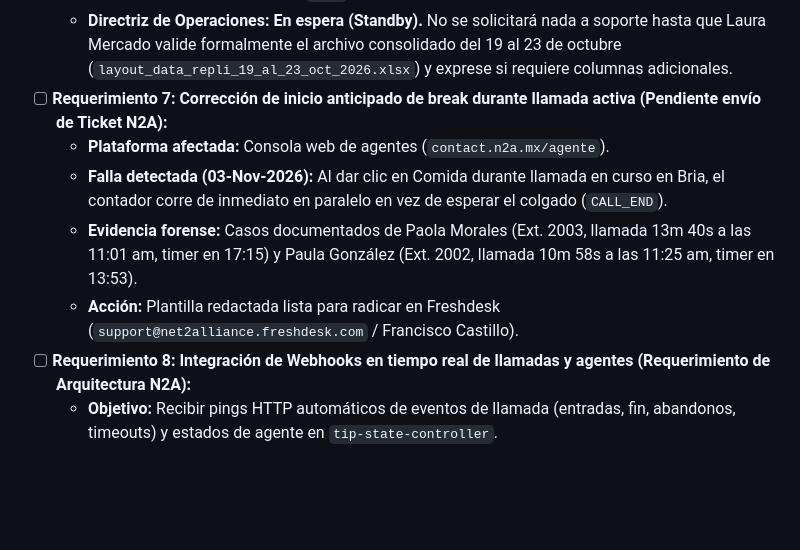
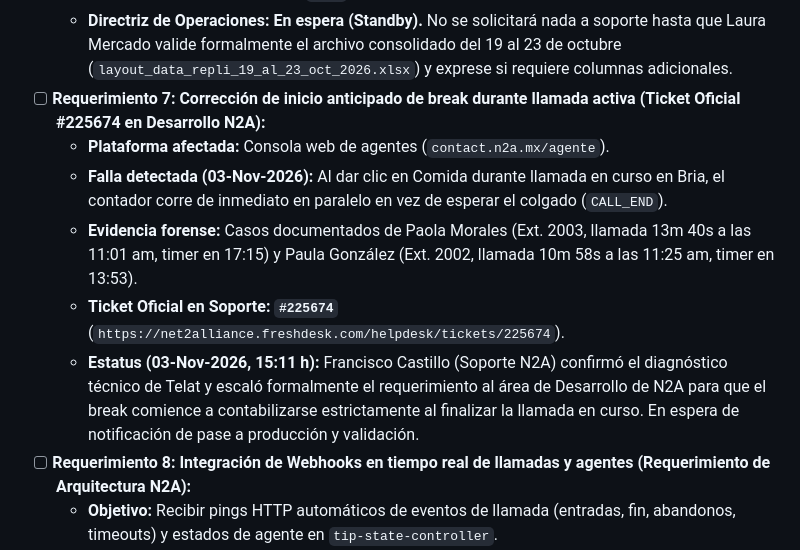
Before and after one commit to morocog/tip-direccion, a Markdown page: docs/PENDIENTES.md, the part around the change. Rendered like a GitHub page; blank space fills up the shorter version.

Commit message:
docs(tip): actualizar requerimiento 7 con ticket oficial n2a #225674 en desarrollo

```diff
--- a/docs/PENDIENTES.md
+++ b/docs/PENDIENTES.md
@@ -103,11 +103,12 @@ Este documento mantiene el estado de verificación, roadmap, acuerdos y deuda t
 - [ ] **Requerimiento 6: Campos adicionales en CDR para homologación de layout (En Standby):**
   - **Contexto:** Campos necesarios para alimentar automáticamente las columnas del layout de Laura Mercado (Timestamp de entrada real `Fecha_Inicio`, estatus `Fuera de Horario` en troncal, etiquetado de abandono corto `< 5s`, y volumen de entrada en menú IVR).
   - **Directriz de Operaciones:** **En espera (Standby).** No se solicitará nada a soporte hasta que Laura Mercado valide formalmente el archivo consolidado del 19 al 23 de octubre (`layout_data_repli_19_al_23_oct_2026.xlsx`) y exprese si requiere columnas adicionales.
-- [ ] **Requerimiento 7: Corrección de inicio anticipado de break durante llamada activa (Pendiente envío de Ticket N2A):**
+- [ ] **Requerimiento 7: Corrección de inicio anticipado de break durante llamada activa (Ticket Oficial #225674 en Desarrollo N2A):**
   - **Plataforma afectada:** Consola web de agentes (`contact.n2a.mx/agente`).
   - **Falla detectada (03-Nov-2026):** Al dar clic en Comida durante llamada en curso en Bria, el contador corre de inmediato en paralelo en vez de esperar el colgado (`CALL_END`).
   - **Evidencia forense:** Casos documentados de Paola Morales (Ext. 2003, llamada 13m 40s a las 11:01 am, timer en 17:15) y Paula González (Ext. 2002, llamada 10m 58s a las 11:25 am, timer en 13:53).
-  - **Acción:** Plantilla redactada lista para radicar en Freshdesk (`support@net2alliance.freshdesk.com` / Francisco Castillo).
+  - **Ticket Oficial en Soporte:** **`#225674`** (`https://net2alliance.freshdesk.com/helpdesk/tickets/225674`).
+  - **Estatus (03-Nov-2026, 15:11 h):** Francisco Castillo (Soporte N2A) confirmó el diagnóstico técnico de Telat y escaló formalmente el requerimiento al área de Desarrollo de N2A para que el break comience a contabilizarse estrictamente al finalizar la llamada en curso. En espera de notificación de pase a producción y validación.
 - [ ] **Requerimiento 8: Integración de Webhooks en tiempo real de llamadas y agentes (Requerimiento de Arquitectura N2A):**
   - **Objetivo:** Recibir pings HTTP automáticos de eventos de llamada (entradas, fin, abandonos, timeouts) y estados de agente en `tip-state-controller`.
   - **Aplicación operativa:** Habilitar el semáforo de *Callback Tracker* (cero llamadas perdidas sin devolución) y automatizar reportes diarios/semanales sin descargas manuales de CSV.
```
